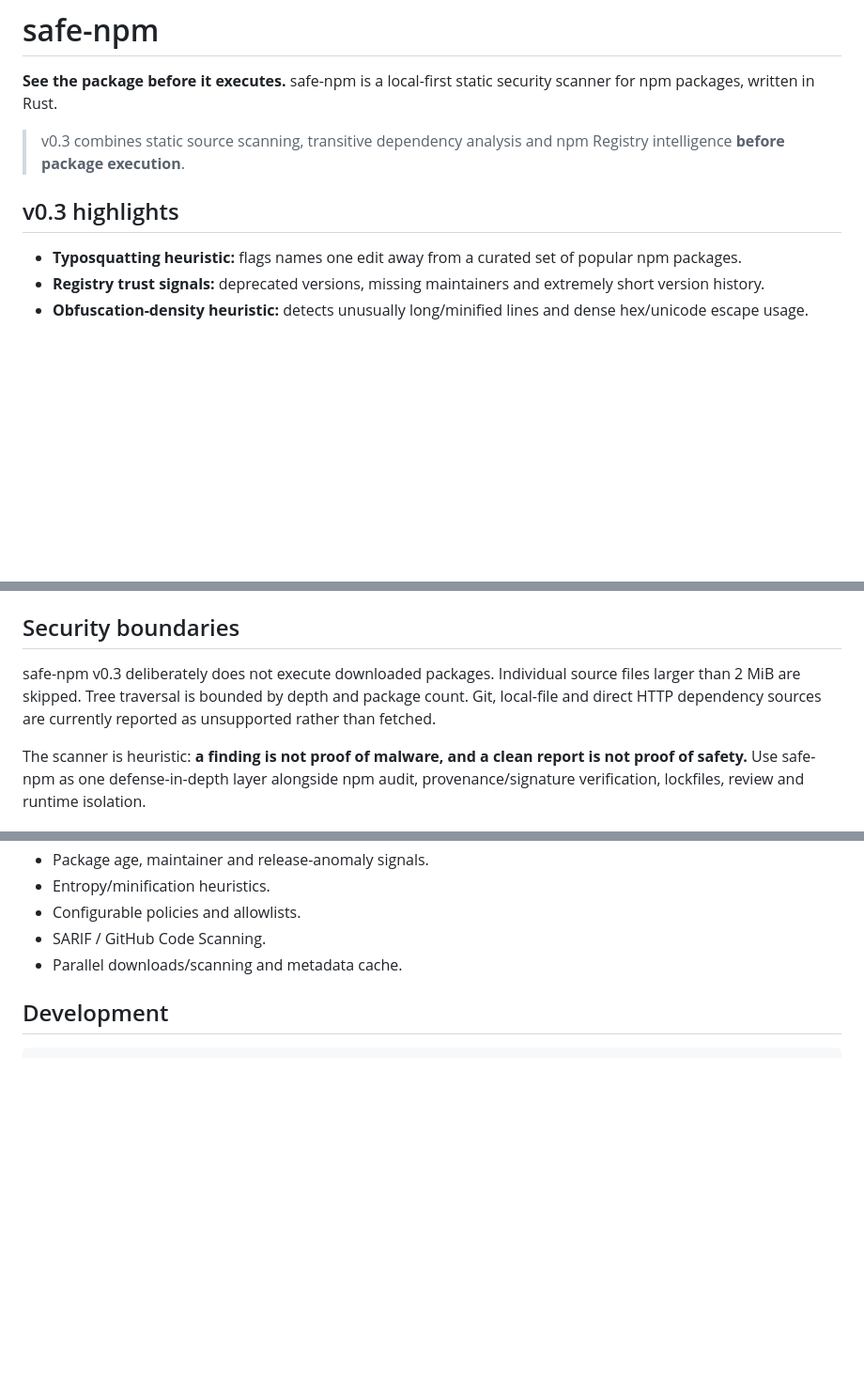
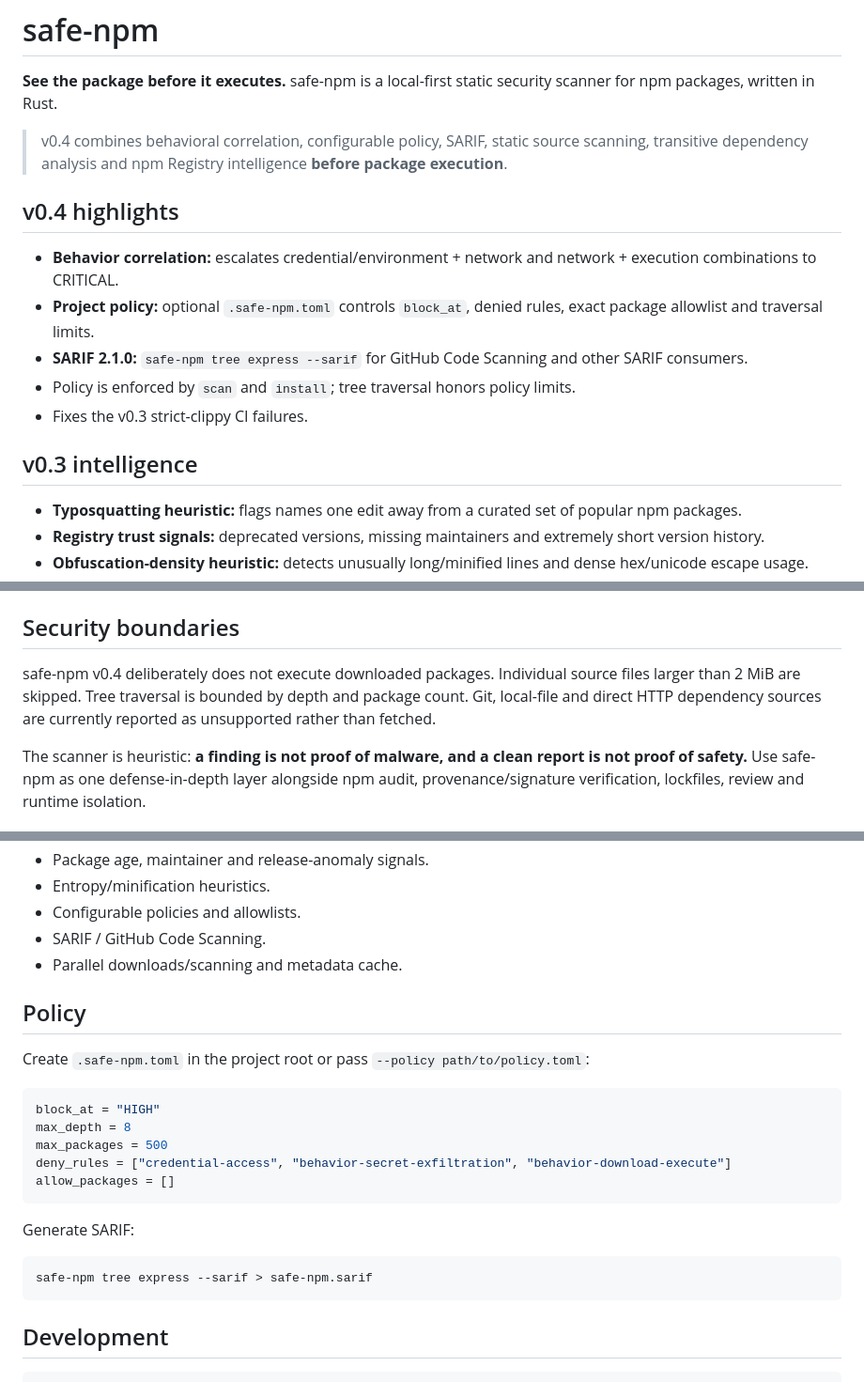
Before and after one commit to mdnbras/safe-npm, a Markdown page: README.md, 3 parts joined by grey strips. Shown at 94% size. Drawn GitHub-style; blank space fills up the shorter version.

Commit message:
docs: document safe-npm v0.4

````diff
--- a/README.md
+++ b/README.md
@@ -2,9 +2,17 @@
 
 **See the package before it executes.** safe-npm is a local-first static security scanner for npm packages, written in Rust.
 
-> v0.3 combines static source scanning, transitive dependency analysis and npm Registry intelligence **before package execution**.
+> v0.4 combines behavioral correlation, configurable policy, SARIF, static source scanning, transitive dependency analysis and npm Registry intelligence **before package execution**.
 
-## v0.3 highlights
+## v0.4 highlights
+
+- **Behavior correlation:** escalates credential/environment + network and network + execution combinations to CRITICAL.
+- **Project policy:** optional `.safe-npm.toml` controls `block_at`, denied rules, exact package allowlist and traversal limits.
+- **SARIF 2.1.0:** `safe-npm tree express --sarif` for GitHub Code Scanning and other SARIF consumers.
+- Policy is enforced by `scan` and `install`; tree traversal honors policy limits.
+- Fixes the v0.3 strict-clippy CI failures.
+
+## v0.3 intelligence
 
 - **Typosquatting heuristic:** flags names one edit away from a curated set of popular npm packages.
 - **Registry trust signals:** deprecated versions, missing maintainers and extremely short version history.
@@ -113,7 +121,7 @@ If Pages is configured to use **GitHub Actions** as its source, pushes affecting
 
 ## Security boundaries
 
-safe-npm v0.3 deliberately does not execute downloaded packages. Individual source files larger than 2 MiB are skipped. Tree traversal is bounded by depth and package count. Git, local-file and direct HTTP dependency sources are currently reported as unsupported rather than fetched.
+safe-npm v0.4 deliberately does not execute downloaded packages. Individual source files larger than 2 MiB are skipped. Tree traversal is bounded by depth and package count. Git, local-file and direct HTTP dependency sources are currently reported as unsupported rather than fetched.
 
 The scanner is heuristic: **a finding is not proof of malware, and a clean report is not proof of safety.** Use safe-npm as one defense-in-depth layer alongside npm audit, provenance/signature verification, lockfiles, review and runtime isolation.
 
@@ -128,6 +136,24 @@ The scanner is heuristic: **a finding is not proof of malware, and a clean repor
 - SARIF / GitHub Code Scanning.
 - Parallel downloads/scanning and metadata cache.
 
+## Policy
+
+Create `.safe-npm.toml` in the project root or pass `--policy path/to/policy.toml`:
+
+```toml
+block_at = "HIGH"
+max_depth = 8
+max_packages = 500
+deny_rules = ["credential-access", "behavior-secret-exfiltration", "behavior-download-execute"]
+allow_packages = []
+```
+
+Generate SARIF:
+
+```bash
+safe-npm tree express --sarif > safe-npm.sarif
+```
+
 ## Development
 
 ```bash
````
